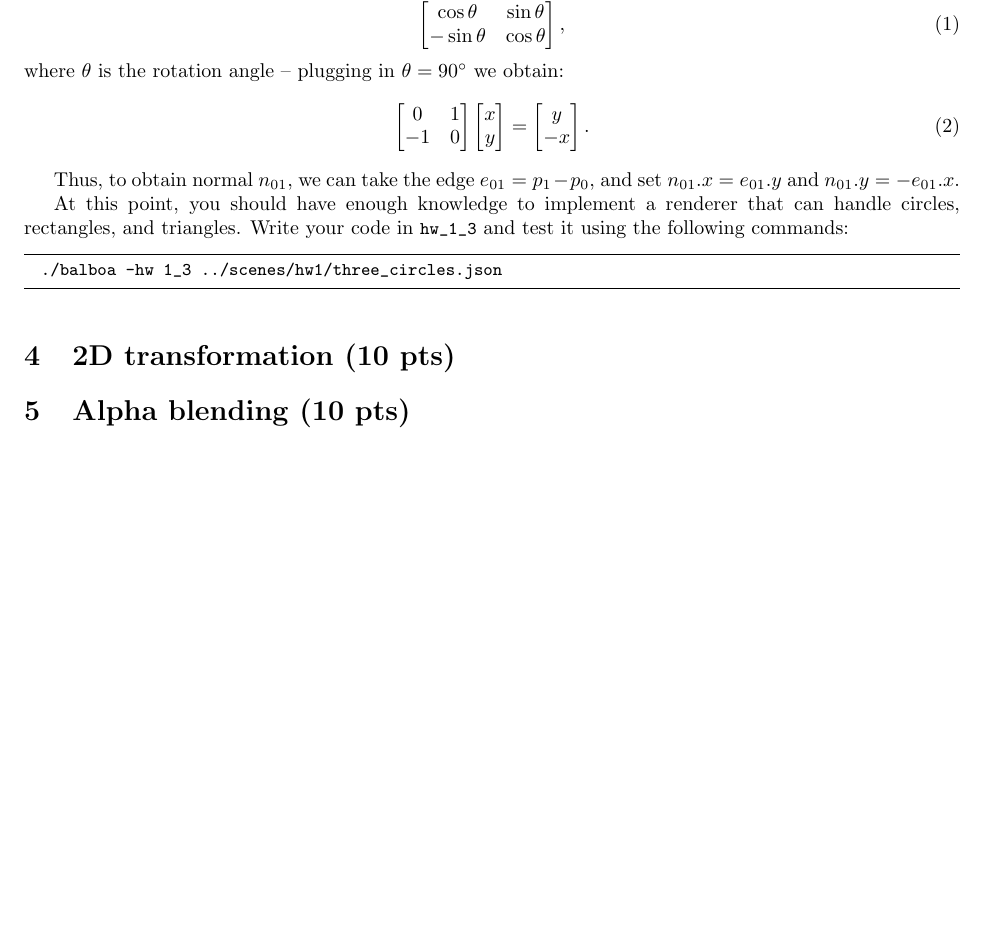
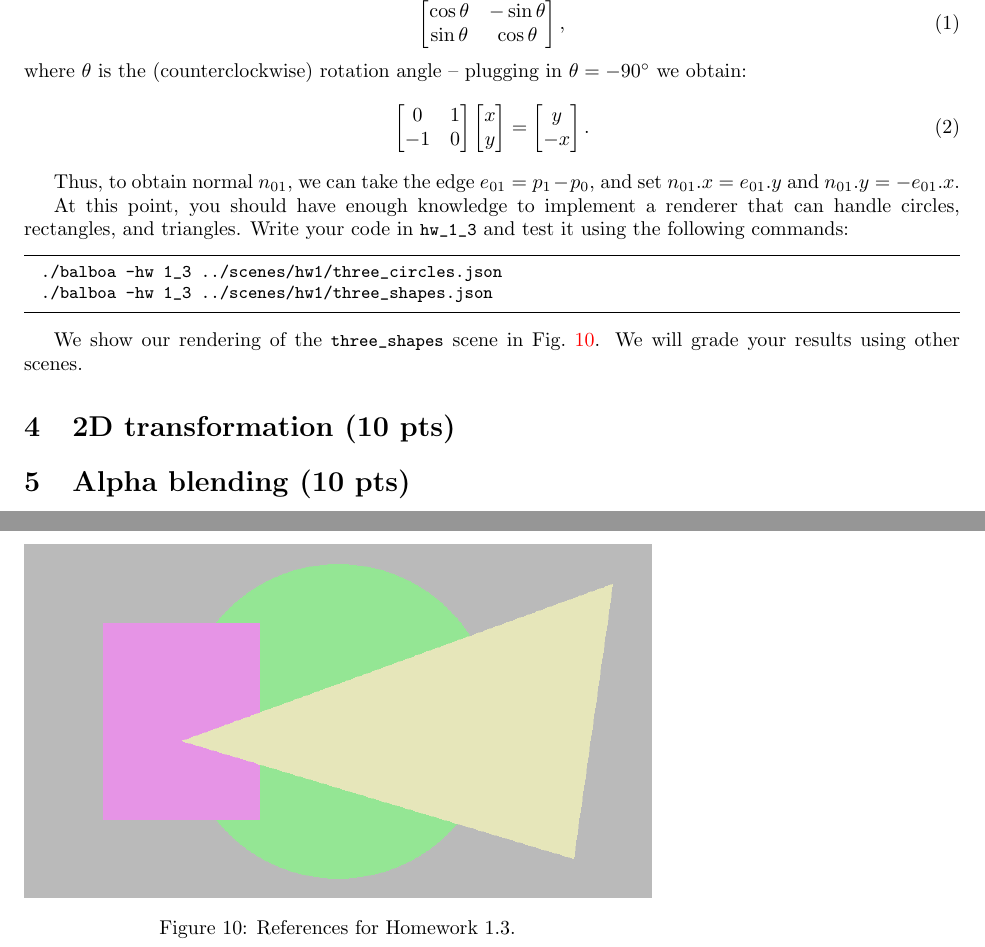
Before and after one commit to BachiLi/balboa_public, a LaTeX problem sheet (handouts/homework1.tex): part of page 8 of 8 before the commit and two parts of pages 8 and 9 of 9 after it, the two joined at a grey line, cut so that both start at the same text, the shorter picture padded with empty space. Compiled offline with pdfLaTeX.

Commit message:
HW 1.3 reference

```diff
--- a/handouts/homework1.tex
+++ b/handouts/homework1.tex
@@ -292,14 +292,14 @@ A \lstinline{Triangle} is defined by three points (\lstinline{p0, p1} and \lstin
 
 The key observation for testing whether a point is inside a triangle or test, is to notice that if we follow the three edge directions: $p_1 - p_0$, $p_2 - p_1$, and $p_0 - p_2$, and rotate them by 90 degrees in clockwise direction to obtain the normals $n_{01}$, $n_{12}$, and $n_{20}$, then the interior of the triangle is the intersection of all the positive half-planes or all the negative half-planes. More precisely, if $p_0, p_1$ and $p_2$ follows the clockwise direction, then the interior would be the intersection of all the positive half-planes, otherwise if $p_0, p_1$ and $p_2$ follows the counterclockwise direction, then the interior would be the intersection of all the negative half-planes.
 
-The remaining question is how do we rotate the edge directions to obtain the normals? Recall that the 2D clockwise rotation matrix is:
+The remaining question is how do we rotate the edge directions to obtain the normals? Recall that the 2D counterclockwise rotation matrix is:
 \begin{equation}
 \begin{bmatrix}
-\cos \theta & \sin \theta \\
--\sin \theta & \cos \theta
+\cos \theta & -\sin \theta \\
+\sin \theta & \cos \theta
 \end{bmatrix},
 \end{equation}
-where $\theta$ is the rotation angle -- plugging in $\theta = 90^{\circ}$ we obtain:
+where $\theta$ is the (counterclockwise) rotation angle -- plugging in $\theta = -90^{\circ}$ we obtain:
 \begin{equation}
 \begin{bmatrix}
 0 & 1 \\
@@ -319,7 +319,19 @@ Thus, to obtain normal $n_{01}$, we can take the edge $e_{01} = p_1 - p_0$, and
 At this point, you should have enough knowledge to implement a renderer that can handle circles, rectangles, and triangles. Write your code in \lstinline{hw_1_3} and test it using the following commands:
 \begin{lstlisting}[language=bash]
   ./balboa -hw 1_3 ../scenes/hw1/three_circles.json
+  ./balboa -hw 1_3 ../scenes/hw1/three_shapes.json
 \end{lstlisting}
+
+We show our rendering of the \lstinline{three_shapes} scene in \cref{fig:hw1_3}. We will grade your results using other scenes.
+
+\begin{figure}[ht]
+    \begin{minipage}{0.67\linewidth}
+    \centering
+    \includegraphics[width=\linewidth]{imgs/hw_1_3.png}
+    \caption{References for Homework 1.3.}
+    \label{fig:hw1_3}
+    \end{minipage}
+\end{figure}
 
 \section{2D transformation (10 pts)}
 
```
Also changed, not shown: handouts/imgs/hw_1_3.png (added).
